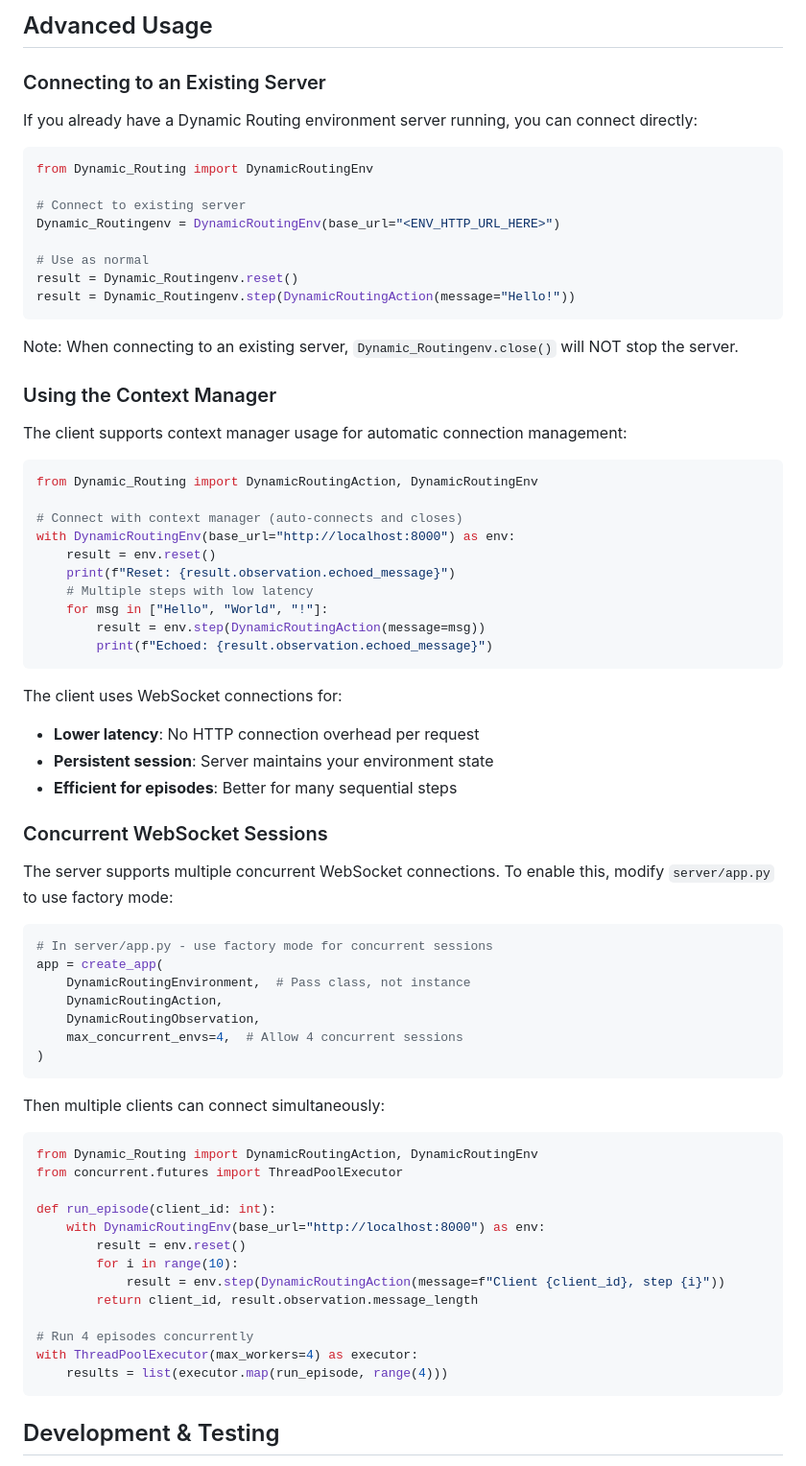
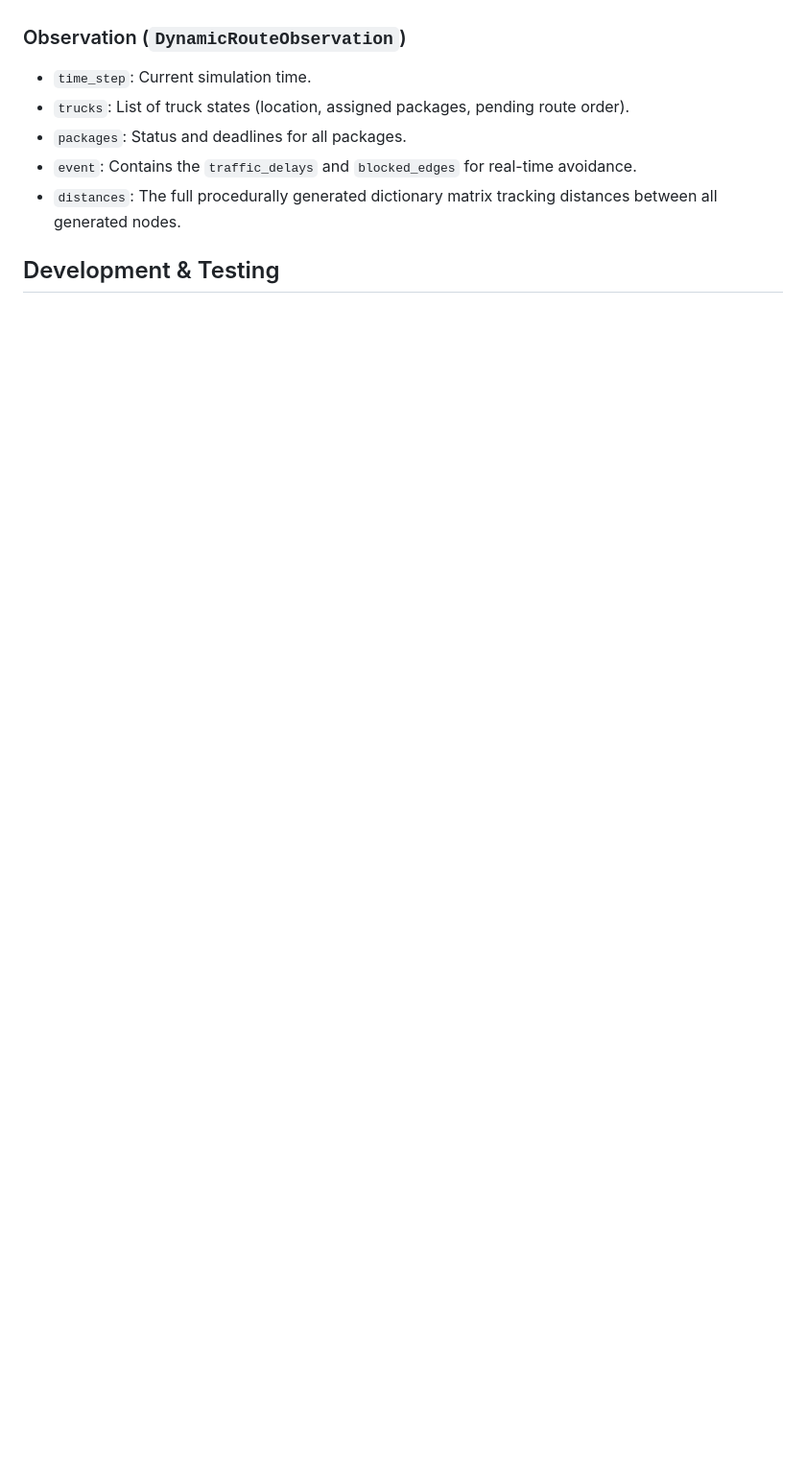
Before and after one commit to SANTHSIM22/META_HACKATHON_R1, a Markdown page: Dynamic_Routing/README.md, the part around one of its changes. Shown at 96% size. Rendered like a GitHub page; blank space fills up the shorter version.

````diff
--- a/Dynamic_Routing/README.md
+++ b/Dynamic_Routing/README.md
@@ -139,76 +135,9 @@ The reward is calculated as: `message_length × 0.1`
-## Advanced Usage
-
-### Connecting to an Existing Server
-
-If you already have a Dynamic Routing environment server running, you can connect directly:
-
-```python
-from Dynamic_Routing import DynamicRoutingEnv
-
-# Connect to existing server
-Dynamic_Routingenv = DynamicRoutingEnv(base_url="<ENV_HTTP_URL_HERE>")
-
-# Use as normal
-result = Dynamic_Routingenv.reset()
-result = Dynamic_Routingenv.step(DynamicRoutingAction(message="Hello!"))
-```
-
-Note: When connecting to an existing server, `Dynamic_Routingenv.close()` will NOT stop the server.
-
-### Using the Context Manager
-
-The client supports context manager usage for automatic connection management:
-
-```python
-from Dynamic_Routing import DynamicRoutingAction, DynamicRoutingEnv
-
-# Connect with context manager (auto-connects and closes)
-with DynamicRoutingEnv(base_url="http://localhost:8000") as env:
-    result = env.reset()
-    print(f"Reset: {result.observation.echoed_message}")
-    # Multiple steps with low latency
-    for msg in ["Hello", "World", "!"]:
-        result = env.step(DynamicRoutingAction(message=msg))
-        print(f"Echoed: {result.observation.echoed_message}")
-```
-
-The client uses WebSocket connections for:
-- **Lower latency**: No HTTP connection overhead per request
-- **Persistent session**: Server maintains your environment state
-- **Efficient for episodes**: Better for many sequential steps
-
-### Concurrent WebSocket Sessions
-
-The server supports multiple concurrent WebSocket connections. To enable this,
-modify `server/app.py` to use factory mode:
-
-```python
-# In server/app.py - use factory mode for concurrent sessions
-app = create_app(
-    DynamicRoutingEnvironment,  # Pass class, not instance
-    DynamicRoutingAction,
-    DynamicRoutingObservation,
-    max_concurrent_envs=4,  # Allow 4 concurrent sessions
-)
-```
-
-Then multiple clients can connect simultaneously:
-
-```python
-from Dynamic_Routing import DynamicRoutingAction, DynamicRoutingEnv
-from concurrent.futures import ThreadPoolExecutor
-
-def run_episode(client_id: int):
-    with DynamicRoutingEnv(base_url="http://localhost:8000") as env:
-        result = env.reset()
-        for i in range(10):
-            result = env.step(DynamicRoutingAction(message=f"Client {client_id}, step {i}"))
-        return client_id, result.observation.message_length
-
-# Run 4 episodes concurrently
-with ThreadPoolExecutor(max_workers=4) as executor:
-    results = list(executor.map(run_episode, range(4)))
-```
+### Observation (`DynamicRouteObservation`)
+- `time_step`: Current simulation time.
+- `trucks`: List of truck states (location, assigned packages, pending route order).
+- `packages`: Status and deadlines for all packages.
+- `event`: Contains the `traffic_delays` and `blocked_edges` for real-time avoidance.
+- `distances`: The full procedurally generated dictionary matrix tracking distances between all generated nodes.
 
 ## Development & Testing
 
````
Also changed, not shown: other parts of Dynamic_Routing/README.md (+87 -112 lines), README.md (added, +80 -0 lines).
